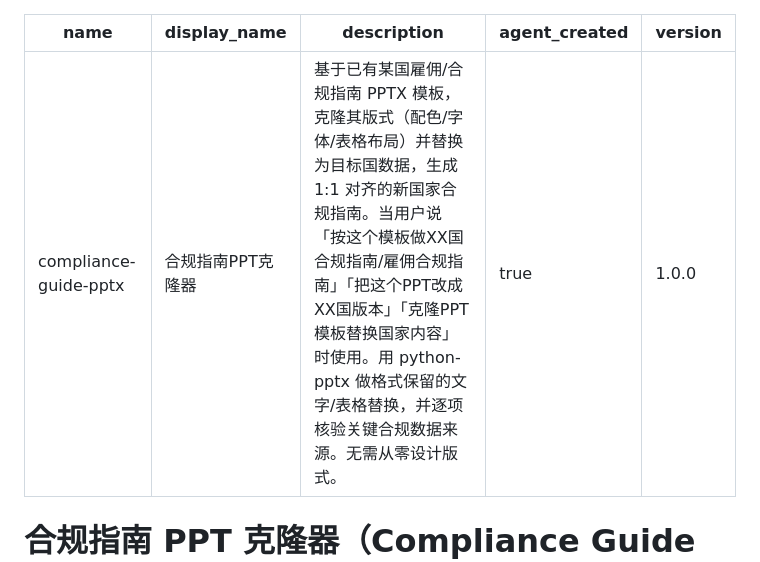
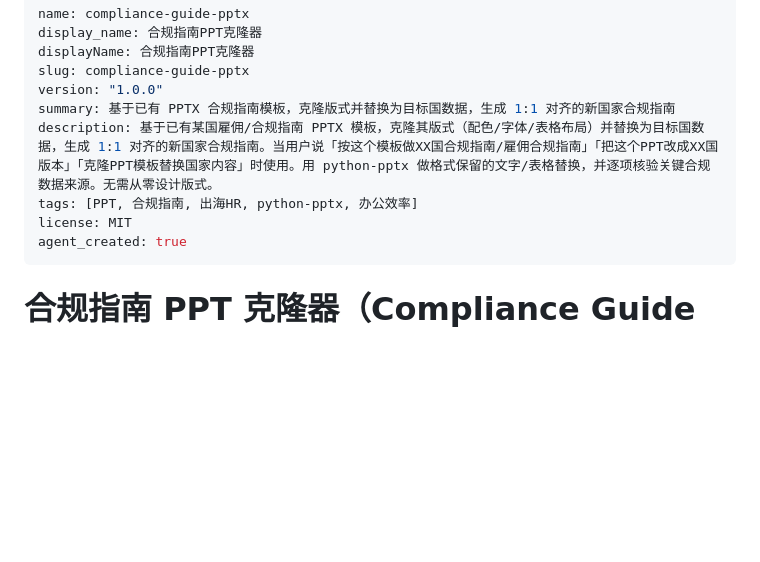
Before and after one commit to sunday7moon-hub/overseas-knowledge, a Markdown page: skills/compliance-guide-pptx/SKILL.md, the part around the change. Rendered like a GitHub page; blank space fills up the shorter version.

Commit message:
chore(compliance-guide-pptx): 补全 SkillHub 发布元字段(slug/displayName/summary/tags/license)

```diff
--- a/skills/compliance-guide-pptx/SKILL.md
+++ b/skills/compliance-guide-pptx/SKILL.md
@@ -1,9 +1,14 @@
 ---
 name: compliance-guide-pptx
 display_name: 合规指南PPT克隆器
+displayName: 合规指南PPT克隆器
+slug: compliance-guide-pptx
+version: "1.0.0"
+summary: 基于已有 PPTX 合规指南模板，克隆版式并替换为目标国数据，生成 1:1 对齐的新国家合规指南
 description: 基于已有某国雇佣/合规指南 PPTX 模板，克隆其版式（配色/字体/表格布局）并替换为目标国数据，生成 1:1 对齐的新国家合规指南。当用户说「按这个模板做XX国合规指南/雇佣合规指南」「把这个PPT改成XX国版本」「克隆PPT模板替换国家内容」时使用。用 python-pptx 做格式保留的文字/表格替换，并逐项核验关键合规数据来源。无需从零设计版式。
+tags: [PPT, 合规指南, 出海HR, python-pptx, 办公效率]
+license: MIT
 agent_created: true
-version: "1.0.0"
 ---
 
 # 合规指南 PPT 克隆器（Compliance Guide PPT Cloner）
```
